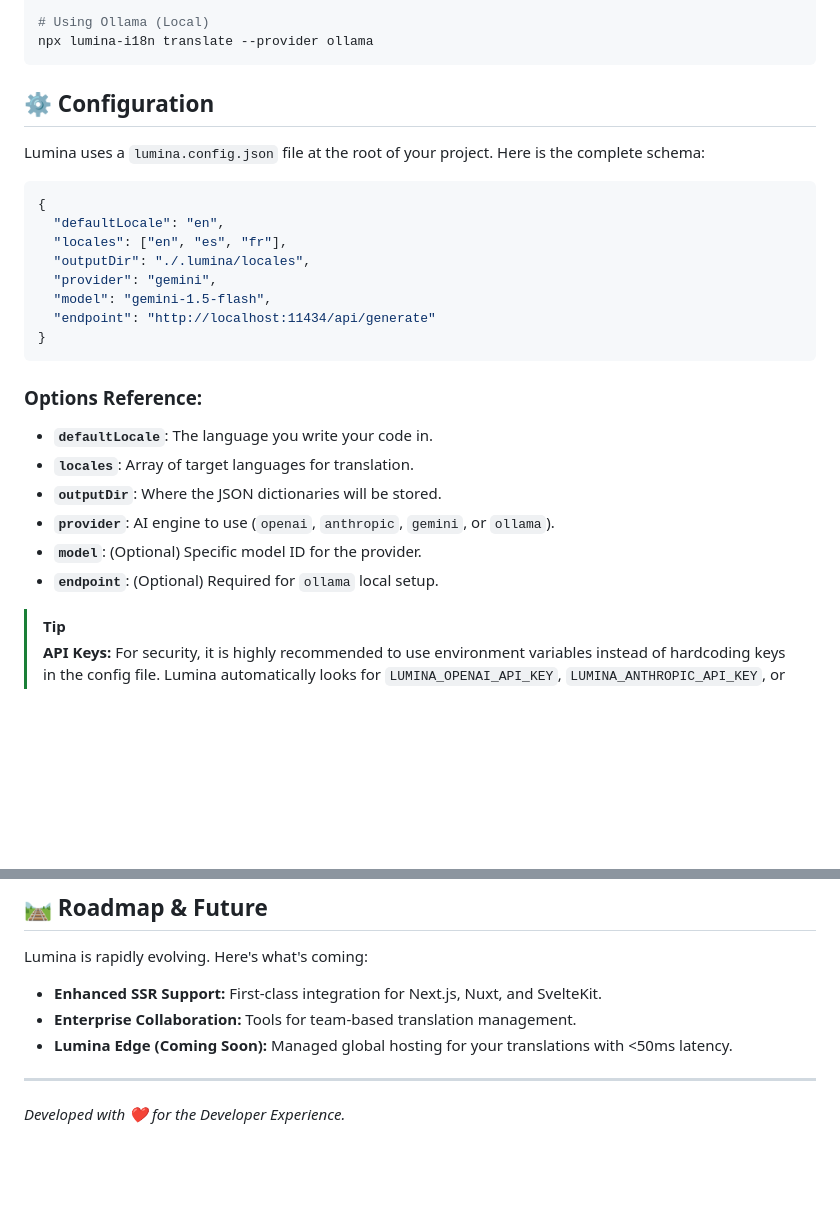
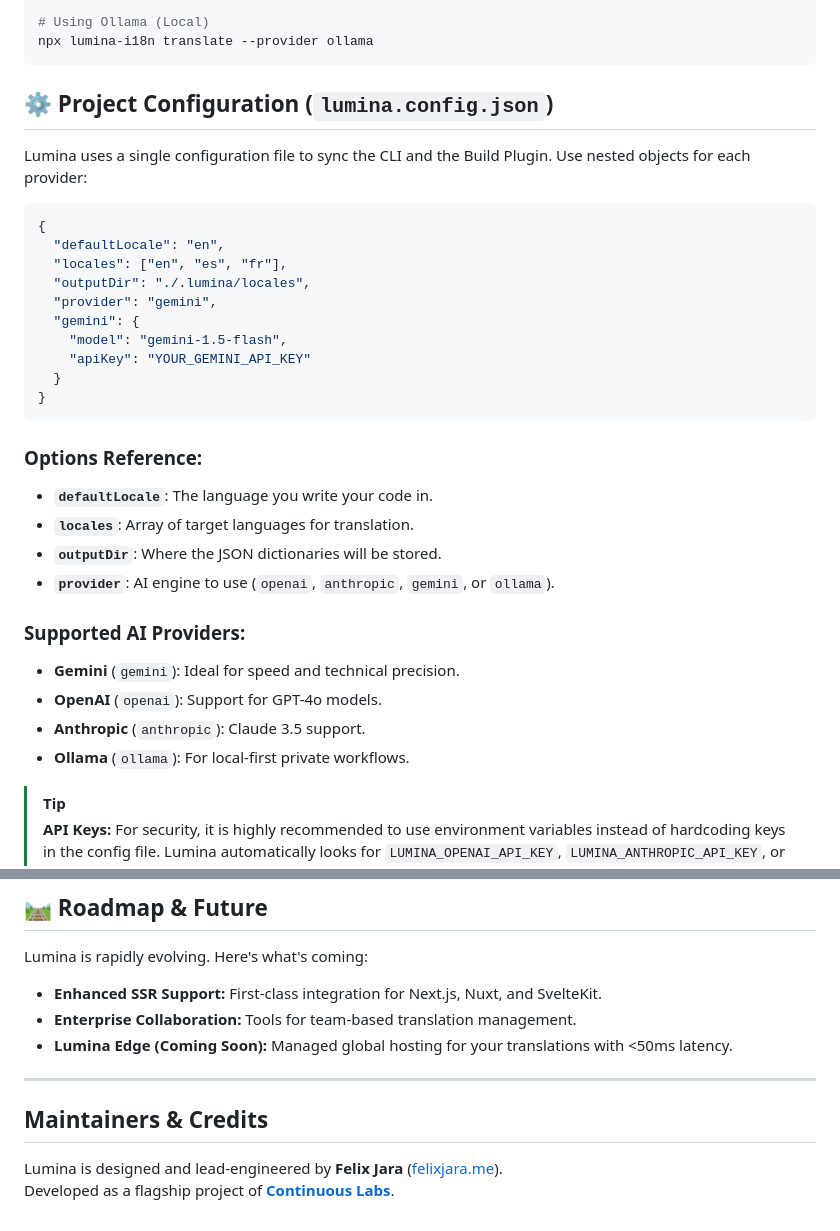
Before and after one commit to Continuous-Labs/lumina-core, a Markdown page: README.public.md, 2 parts joined by grey strips. Drawn GitHub-style; blank space fills up the shorter version.

Commit message:
docs: finalized public documentation with correct schema and credits

````diff
--- a/README.public.md
+++ b/README.public.md
@@ -91,9 +95,9 @@ npx lumina-i18n translate --provider gemini
 npx lumina-i18n translate --provider ollama
 ```
 
-## ⚙️ Configuration
+## ⚙️ Project Configuration (`lumina.config.json`)
 
-Lumina uses a `lumina.config.json` file at the root of your project. Here is the complete schema:
+Lumina uses a single configuration file to sync the CLI and the Build Plugin. Use nested objects for each provider:
 
 ```json
 {
@@ -101,8 +105,10 @@ Lumina uses a `lumina.config.json` file at the root of your project. Here is the
   "locales": ["en", "es", "fr"],
   "outputDir": "./.lumina/locales",
   "provider": "gemini",
-  "model": "gemini-1.5-flash",
-  "endpoint": "http://localhost:11434/api/generate"
+  "gemini": {
+    "model": "gemini-1.5-flash",
+    "apiKey": "YOUR_GEMINI_API_KEY"
+  }
 }
 ```
 
@@ -111,8 +117,12 @@ Lumina uses a `lumina.config.json` file at the root of your project. Here is the
 - **`locales`**: Array of target languages for translation.
 - **`outputDir`**: Where the JSON dictionaries will be stored.
 - **`provider`**: AI engine to use (`openai`, `anthropic`, `gemini`, or `ollama`).
-- **`model`**: (Optional) Specific model ID for the provider.
-- **`endpoint`**: (Optional) Required for `ollama` local setup.
+
+### Supported AI Providers:
+*   **Gemini** (`gemini`): Ideal for speed and technical precision.
+*   **OpenAI** (`openai`): Support for GPT-4o models.
+*   **Anthropic** (`anthropic`): Claude 3.5 support.
+*   **Ollama** (`ollama`): For local-first private workflows.
 
 > [!TIP]
 > **API Keys:** For security, it is highly recommended to use environment variables instead of hardcoding keys in the config file. Lumina automatically looks for `LUMINA_OPENAI_API_KEY`, `LUMINA_ANTHROPIC_API_KEY`, or `LUMINA_GEMINI_API_KEY`.
@@ -137,4 +147,8 @@ Lumina is rapidly evolving. Here's what's coming:
 - **Lumina Edge (Coming Soon):** Managed global hosting for your translations with <50ms latency.
 
 ---
-*Developed with ❤️ for the Developer Experience.*
+
+## **Maintainers & Credits**
+
+Lumina is designed and lead-engineered by **Felix Jara** ([felixjara.me](https://felixjara.me)).
+Developed as a flagship project of **[Continuous Labs](https://clabs.tech)**.
````
Also changed, not shown: other parts of README.public.md (+4 -0 lines), ARCHITECTURE.public.md (+8 -2 lines).
